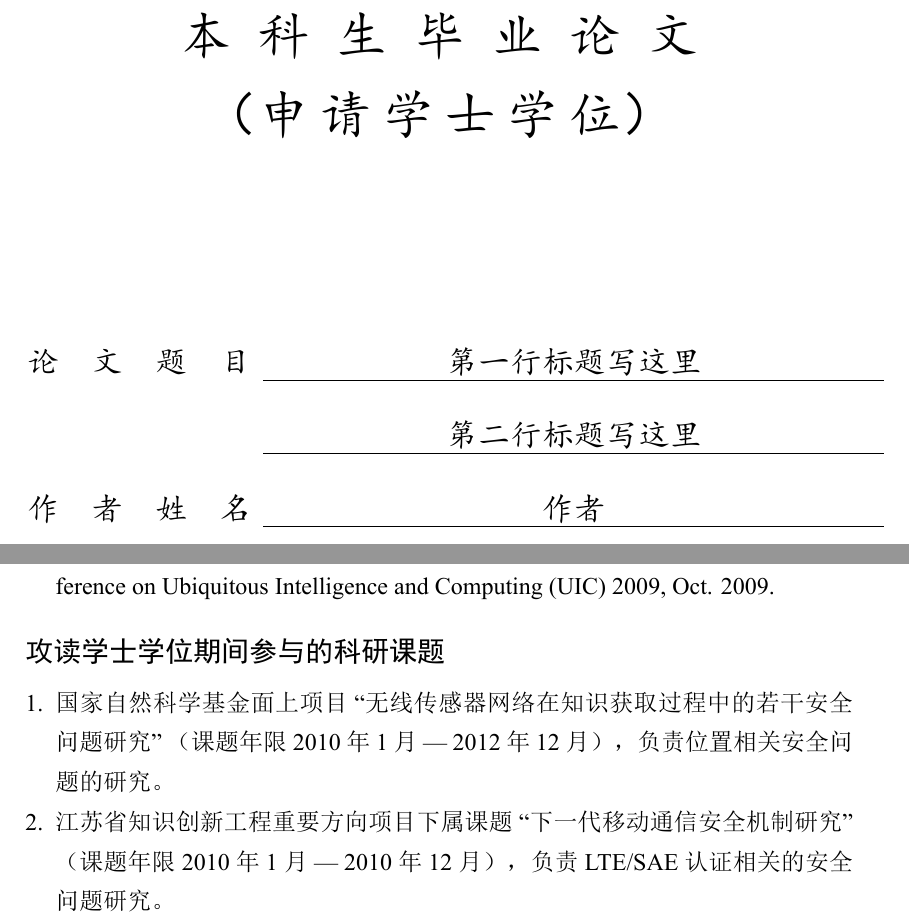
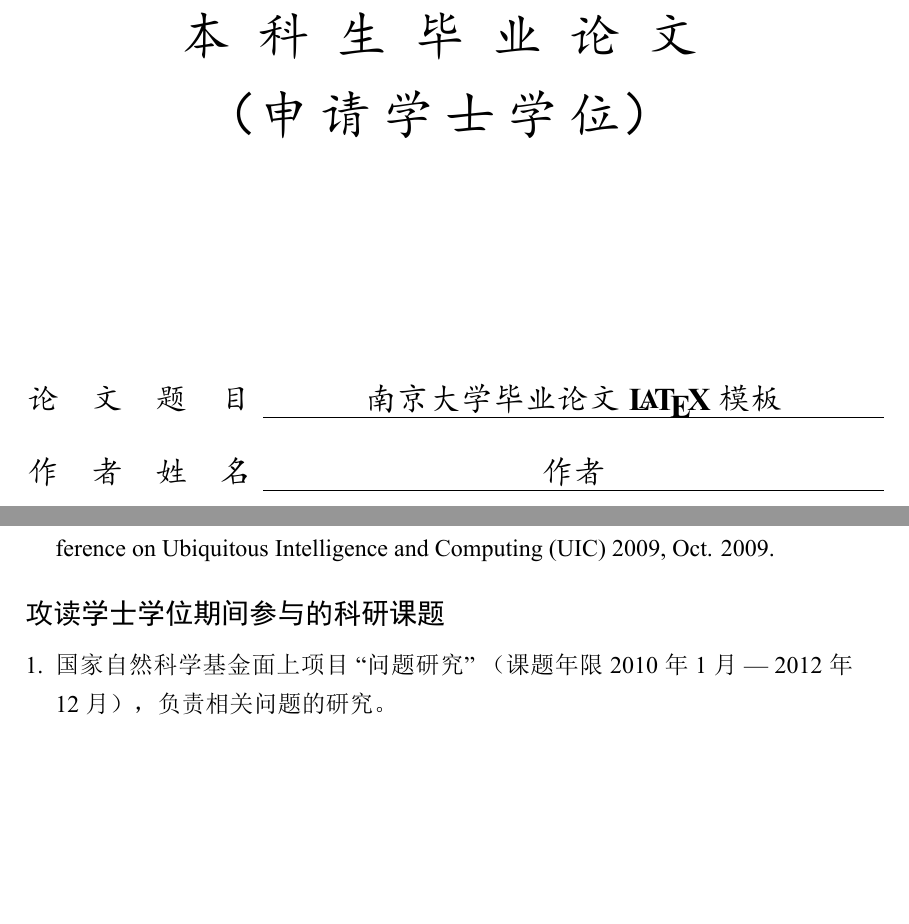
Before and after one commit to njuHan/njuthesis-nju-thesis-template, a LaTeX thesis (sample.tex): two parts of pages 1 and 35 of 38, joined at a grey line, cut so that both start at the same text, the shorter picture padded with empty space. The pictures show the PDF file sample.pdf that the author committed with the source.

Commit message:
update comments

```diff
--- a/sample.tex
+++ b/sample.tex
@@ -58,13 +58,13 @@
 % 设置论文的中文封面
 
 % 单行论文标题，不可换行
-\title{南大本科毕业论文\LaTeX 模板}
+\title{南京大学毕业论文\LaTeX 模板}
 
 % 如果论文标题过长，可以分两行，第一行用\titlea{}定义，第二行用\titleb{}定义，
 % 使用以下3行：
-\title{} %不要修改这一行，它用于覆盖单行标题内容为空
-\titlea{第一行标题写这里}  %第一行标题写这里
-\titleb{第二行标题写这里} %第二行标题写这里
+%\title{} %用于覆盖单行标题内容为空
+%\titlea{长标题第一行}  %第一行标题写这里
+%\titleb{长标题第二行用于长标题换行} %第二行标题写这里
 % 注意： \title 不能都注释，它用于控制标题选择双行还是单行。\title{}如果内容为空，则编译\titlea{},titleb{}双行标题，否则编译单行标题
 
 
@@ -379,10 +379,8 @@
 \end{publications}
 % 论文作者在攻读学位期间参与的科研课题的列表，按照日期从近到远排列。
 \begin{projects}
-\item 国家自然科学基金面上项目``无线传感器网络在知识获取过程中的若干安全问题研究''
-（课题年限~2010年1月 --- 2012年12月），负责位置相关安全问题的研究。
-\item 江苏省知识创新工程重要方向项目下属课题``下一代移动通信安全机制研究''
-（课题年限~2010年1月 --- 2010年12月），负责LTE/SAE认证相关的安全问题研究。
+\item 国家自然科学基金面上项目``问题研究''
+（课题年限~2010年1月 --- 2012年12月），负责相关问题的研究。
 \end{projects}
 \end{resume}
 
```
Also changed, not shown: sample.pdf, sample.tex (4 more changed lines).
